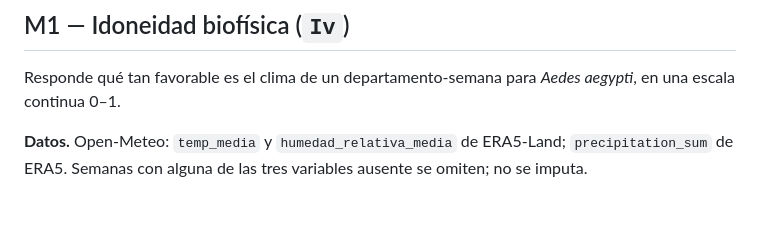
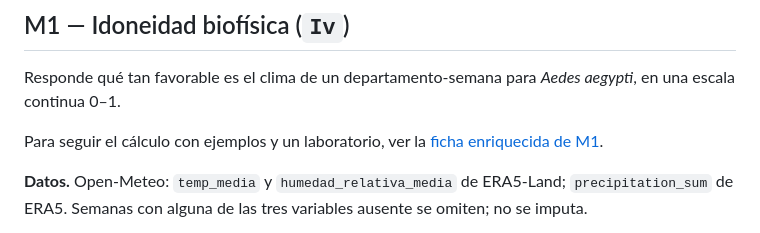
Before and after one commit to the-monolith-project/EPI-Aetheris, a Markdown page: docs/biblioteca/03-funciones.md, the part around the change. GitHub-like rendering; blank space fills up the shorter version.

Commit message:
docs(biblioteca): enlace a la ficha enriquecida de M1 en el catálogo de funciones

```diff
--- a/docs/biblioteca/03-funciones.md
+++ b/docs/biblioteca/03-funciones.md
@@ -10,6 +10,8 @@ Cada función del sistema tiene un contrato visible: qué mide, qué la alimenta
 ## M1 — Idoneidad biofísica (`Iv`)
 
 Responde qué tan favorable es el clima de un departamento-semana para *Aedes aegypti*, en una escala continua 0–1.
+
+Para seguir el cálculo con ejemplos y un laboratorio, ver la [ficha enriquecida de M1](/biblioteca/fichas/m1-idoneidad-biofisica).
 
 **Datos.** Open-Meteo: `temp_media` y `humedad_relativa_media` de ERA5-Land; `precipitation_sum` de ERA5. Semanas con alguna de las tres variables ausente se omiten; no se imputa.
 
```
